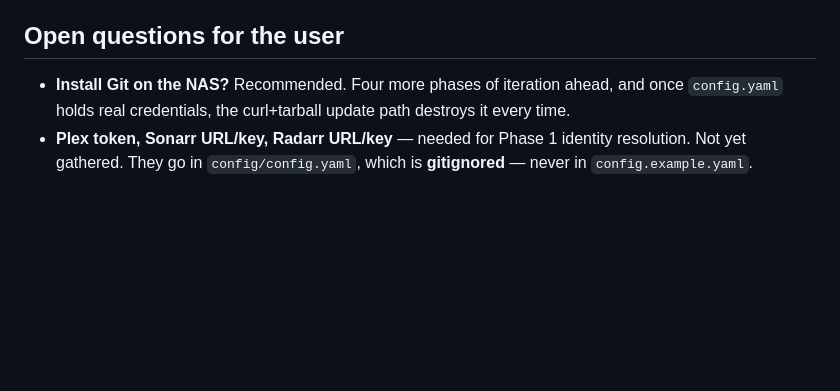
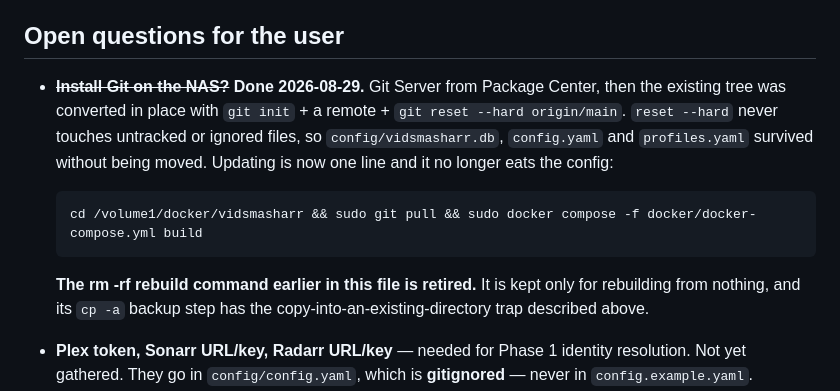
Before and after one commit to Belgregor71/vidsmasharr, a Markdown page: HANDOVER.md, the part around one of its changes. Rendered like a GitHub page; blank space fills up the shorter version.

````diff
--- a/HANDOVER.md
+++ b/HANDOVER.md
@@ -945,9 +1007,20 @@ refinements worth building into Phase 2:
 
 ## Open questions for the user
 
-- **Install Git on the NAS?** Recommended. Four more phases of iteration ahead,
-  and once `config.yaml` holds real credentials, the curl+tarball update path
-  destroys it every time.
+- ~~**Install Git on the NAS?**~~ **Done 2026-08-29.** Git Server from Package
+  Center, then the existing tree was converted in place with `git init` + a
+  remote + `git reset --hard origin/main`. `reset --hard` never touches
+  untracked or ignored files, so `config/vidsmasharr.db`, `config.yaml` and
+  `profiles.yaml` survived without being moved. Updating is now one line and it
+  no longer eats the config:
+
+  ```sh
+  cd /volume1/docker/vidsmasharr && sudo git pull && sudo docker compose -f docker/docker-compose.yml build
+  ```
+
+  **The rm -rf rebuild command earlier in this file is retired.** It is kept
+  only for rebuilding from nothing, and its `cp -a` backup step has the
+  copy-into-an-existing-directory trap described above.
 - **Plex token, Sonarr URL/key, Radarr URL/key** — needed for Phase 1 identity
   resolution. Not yet gathered. They go in `config/config.yaml`, which is
   **gitignored** — never in `config.example.yaml`.
````
Also changed, not shown: other parts of HANDOVER.md (+62 -0 lines).
